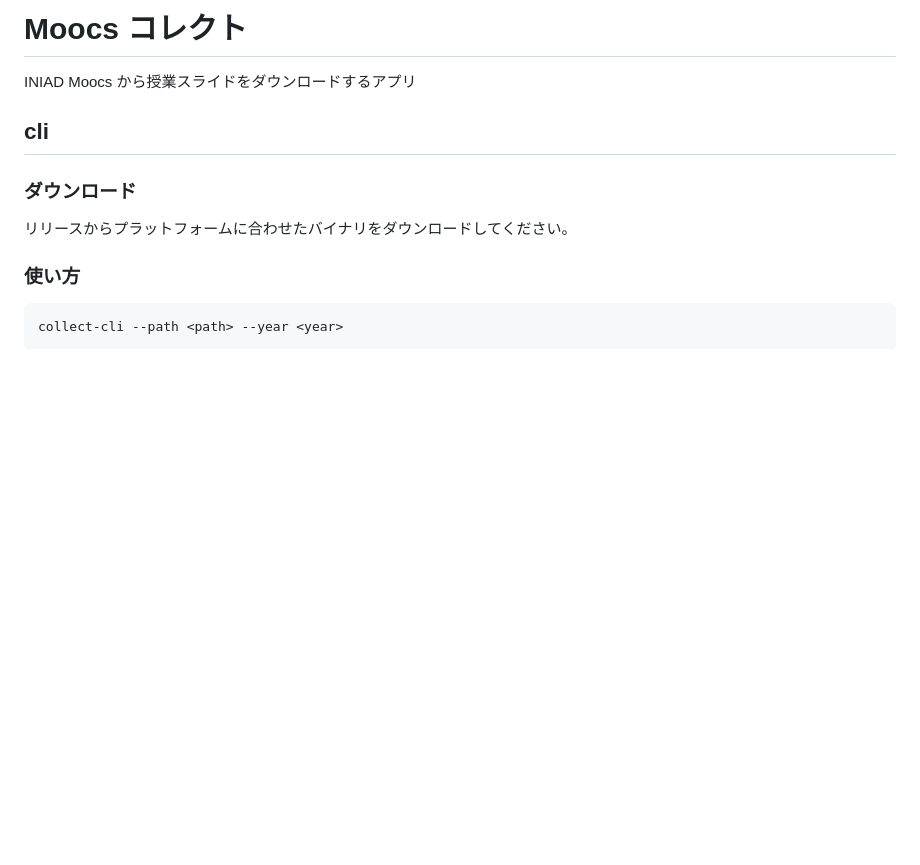
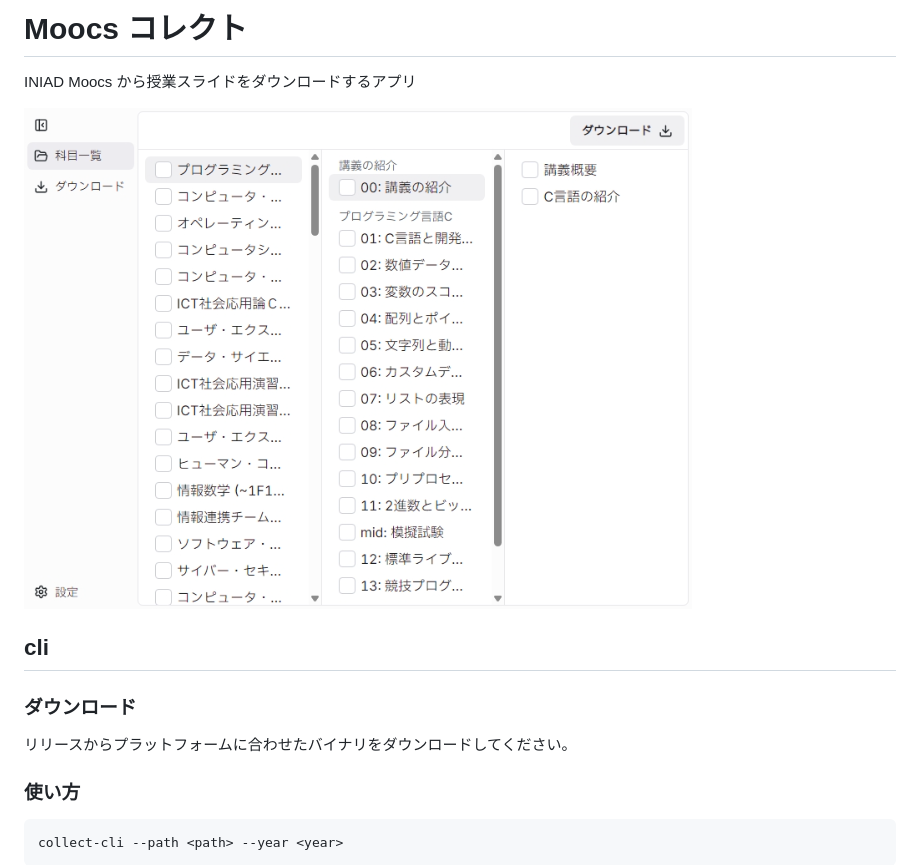
Before and after one commit to yu7400ki/moocs-collect, a Markdown page: README.md, the part around the change. Drawn GitHub-style; pictures changed too: assets/screenshot.png (added); blank space fills up the shorter version.

Commit message:
add screenshot

```diff
--- a/README.md
+++ b/README.md
@@ -1,6 +1,8 @@
 # Moocs コレクト
 
 INIAD Moocs から授業スライドをダウンロードするアプリ
+
+![screenshot](assets/screenshot.png)
 
 ## cli
 
```
